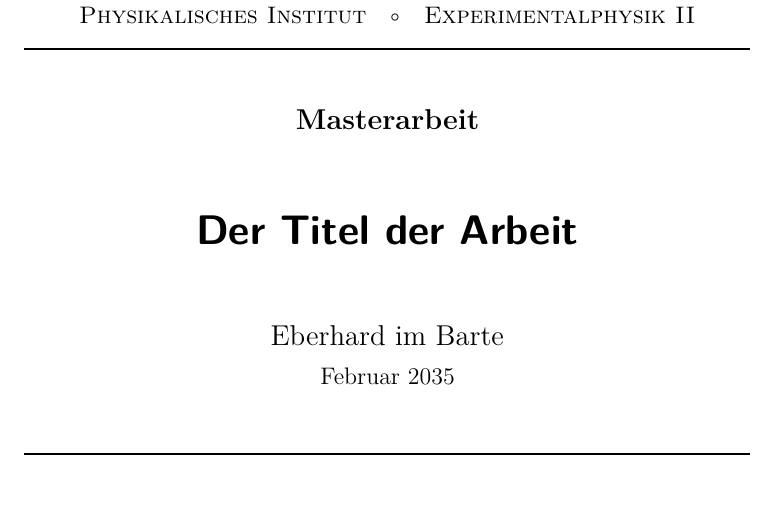
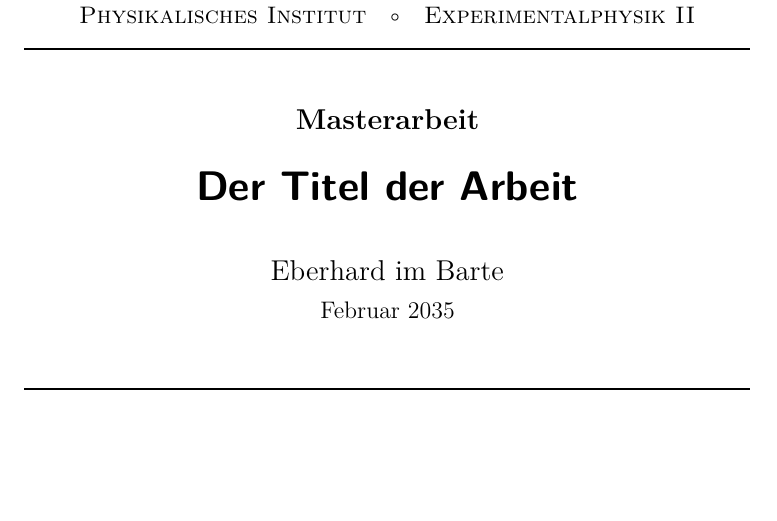
Before and after one commit to schtandard/latex_primer, a LaTeX thesis (templates/thesis/thesis.tex, which reads templates/thesis/preamble.tex): part of page 1 of 11, cut so that both start at the same text. Compiled offline with XeLaTeX.

Commit message:
Clean up thesis template preamble a bit

```diff
--- a/templates/thesis/preamble.tex
+++ b/templates/thesis/preamble.tex
@@ -10,6 +10,10 @@
   BCOR=.5cm,
   fontsize=11,
   ]{scrreprt}
+
+% The {mathtools} package provides more handy math commands, it is an extension package to {amsmath}.
+% It should be loaded before {unicode-math}.
+\usepackage{mathtools}
 
 % The {fontspec} package allows font control with LuaTeX or XeTeX.
 % The {unicode-math} package allows the use of unicode math fonts.
@@ -51,10 +55,7 @@
 % The {babel} package makes sure LaTeX knows your language (choose your language as the package loading option).
 % The {microtype} package conducts "subliminal refinements towards typographical perfection", i.e. makes your document look even better.
 % The {nowidow} package prevents widows and orphans.
-\usepackage[
-%  english,
-  main=ngerman,
-  ]{babel}
+\usepackage{babel}
 \usepackage{microtype}
 \usepackage[
   defaultlines=2,
@@ -70,20 +71,15 @@
 \usepackage{booktabs}
 
 % The {enumitem} package provides improved list environment capabilities.
-%\usepackage{enumitem}
+\usepackage{enumitem}
 
 
 %% For typesetting maths:
 
 % The {bm} package provides bold math symbols.
-% The {mathtools} package provides more handy math commands, it is an extension package to {amsmath}.
 % The {mleftright} package provides \mleft and \mright as alternatives to \left and \right with better spacing.
 \usepackage{bm}
-\usepackage{mathtools}
 \usepackage{mleftright}
-
-% The {dsfont} package provides double stroke math symbols.
-%\usepackage{dsfont}
 
 
 %% The {siunitx} package has to be loaded after the math packages.
@@ -606,11 +602,13 @@
         \vskip 2em
         \ifx\@thesistype\@empty \else
           {\usekomafont{thesistype}{\@thesistype\par}}%
-          \vskip 3em
+          \vskip 1em
         \fi
         {\usekomafont{title}{\huge \@title\par}}%
-        \vskip 1em
-        {\ifx\@subtitle\@empty\else\usekomafont{subtitle}{\@subtitle\par}\fi}%
+        \ifx\@subtitle@empty\else
+          \vskip 1em
+          {\usekomafont{subtitle}{\@subtitle\par}}%
+        \fi
         \vskip 2em
         {%
           \usekomafont{author}{%
```
Also changed, not shown: LaTeX_primer_generic.pdf, LaTeX_primer_print.pdf, LaTeX_primer_screen.pdf, LaTeX_primer_screen_dark.pdf, templates/thesis/thesis.pdf.
